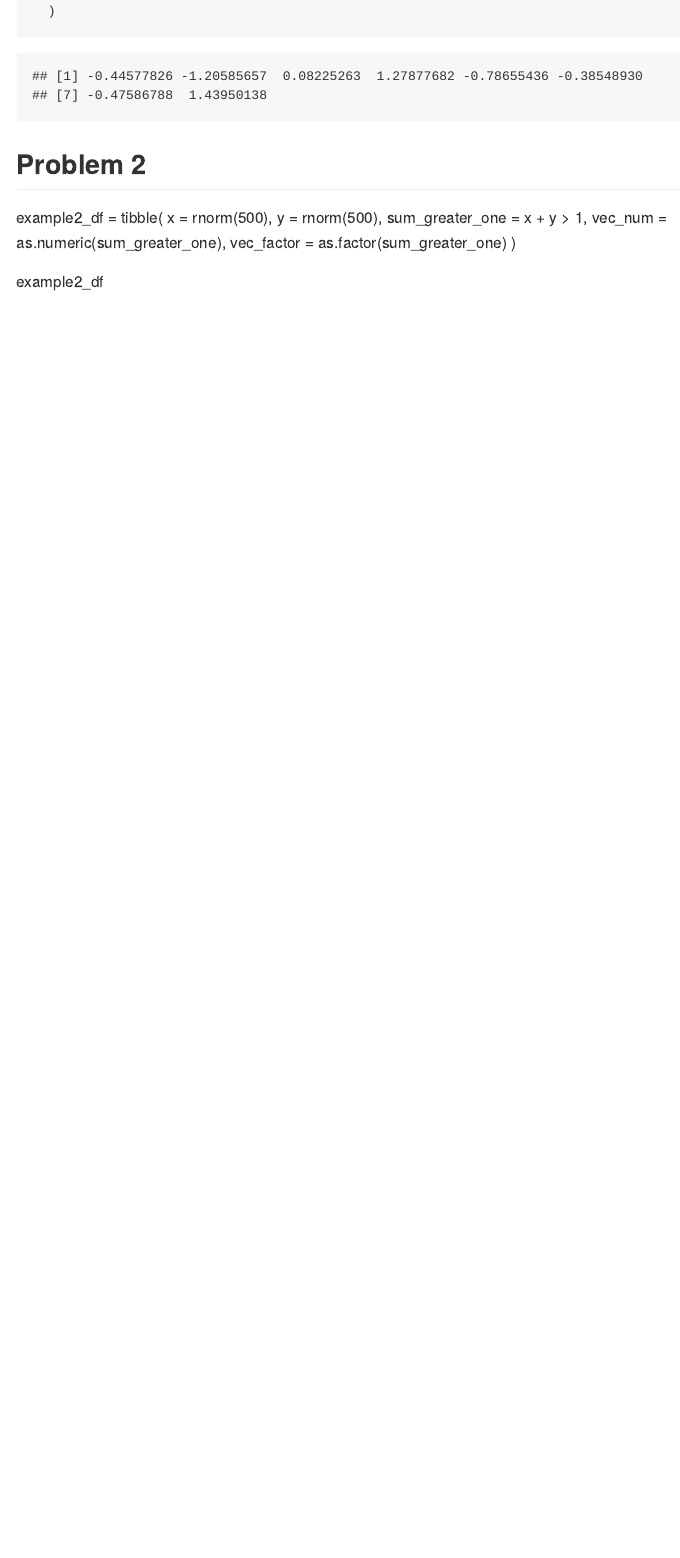
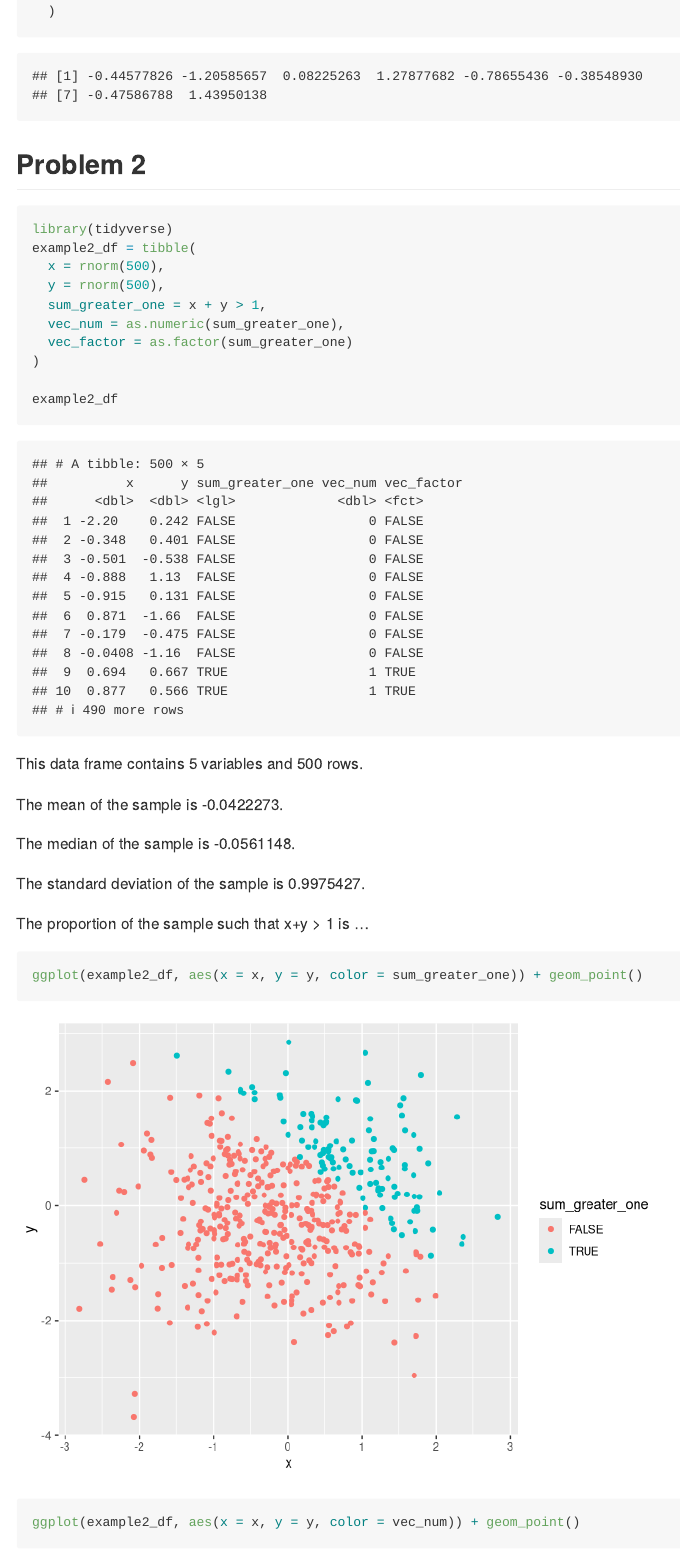
Before and after one commit to misbath/p8105_hw1_md3851, an R Markdown document (p8105_hw1_md3851.Rmd): the page in a window 1100 px wide, from 2200 px down. Rendered offline with R 4.5, knitr and Pandoc, with nearby package versions; code that draws random numbers runs with fixed seeds of ours.

Commit message:
Nearly complete code for homework 1 minus questions for TAs

````diff
--- a/p8105_hw1_md3851.Rmd
+++ b/p8105_hw1_md3851.Rmd
@@ -54,6 +54,8 @@
 ```
 
 ## Problem 2
+```{r}
+library(tidyverse)
 example2_df = tibble(
   x = rnorm(500),
   y = rnorm(500),
@@ -63,3 +65,19 @@
 )
 
 example2_df
+```
+
+This data frame contains `r ncol(example2_df)` variables and
+`r nrow(example2_df)` rows.
+
+The mean of the sample is `r mean(pull(example2_df, x))`.
+
+The median of the sample is `r median(pull(example2_df, x))`.
+
+The standard deviation of the sample is `r sd(pull(example2_df, x))`.
+
+The proportion of the sample such that x+y > 1 is ...
+
+```{r}
+ggplot(example2_df, aes(x = x, y = y, color = sum_greater_one)) + geom_point()
+ggplot(example2_df, aes(x = x, y = y, color = vec_num)) + geom_point()
````
Also changed, not shown: p8105_hw1_md3851.md, p8105_hw1_md3851.Rmd (2 more changed lines).
